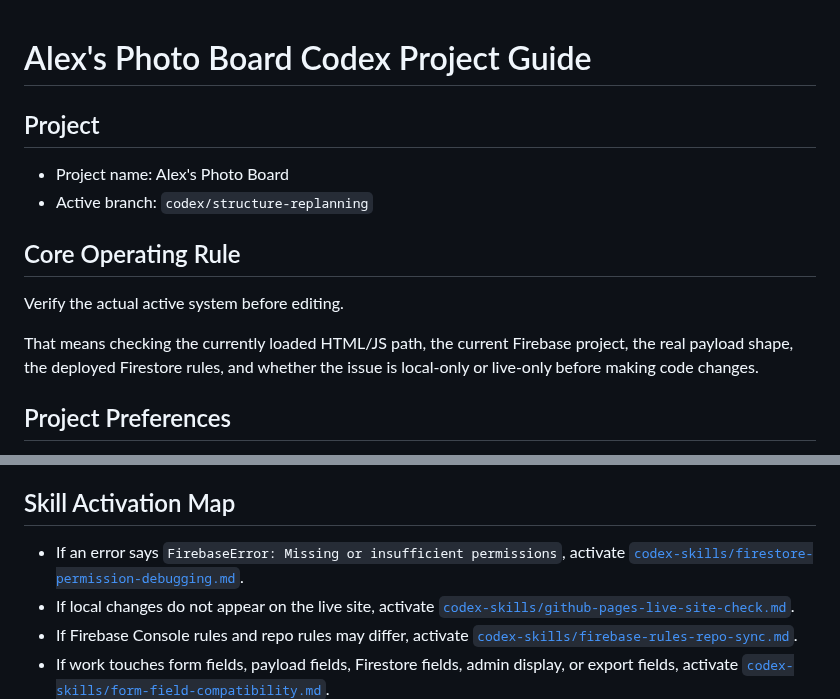
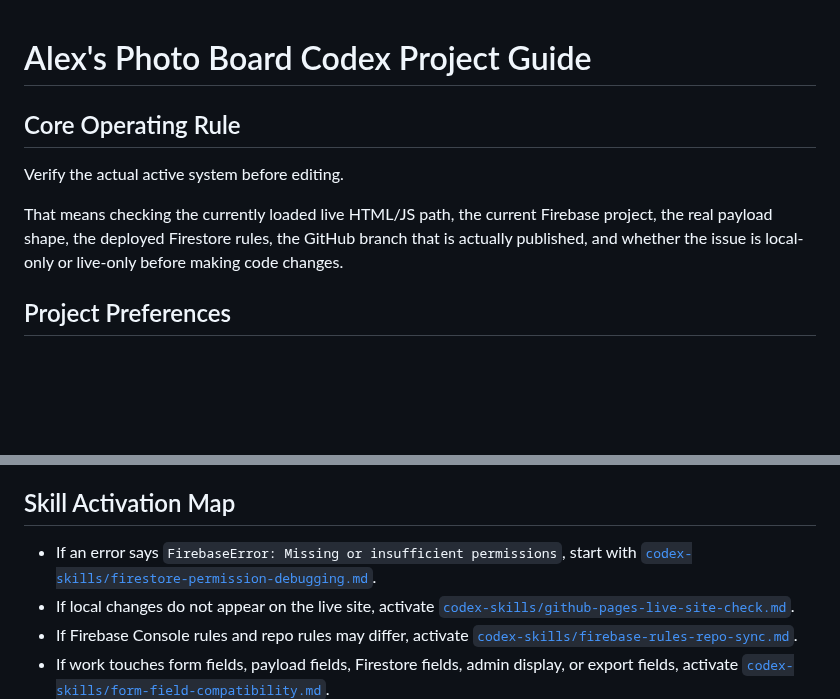
Before and after one commit to sdsdsdsc/alex-website, a Markdown page: CODEX_PROJECT_GUIDE.md, 2 parts joined by grey strips. Rendered like a GitHub page; blank space fills up the shorter version.

Commit message:
Add Codex project guide

```diff
--- a/CODEX_PROJECT_GUIDE.md
+++ b/CODEX_PROJECT_GUIDE.md
@@ -1,15 +1,10 @@
 # Alex's Photo Board Codex Project Guide
-
-## Project
-
-- Project name: Alex's Photo Board
-- Active branch: `codex/structure-replanning`
 
 ## Core Operating Rule
 
 Verify the actual active system before editing.
 
-That means checking the currently loaded HTML/JS path, the current Firebase project, the real payload shape, the deployed Firestore rules, and whether the issue is local-only or live-only before making code changes.
+That means checking the currently loaded live HTML/JS path, the current Firebase project, the real payload shape, the deployed Firestore rules, the GitHub branch that is actually published, and whether the issue is local-only or live-only before making code changes.
 
 ## Project Preferences
 
@@ -25,7 +20,7 @@ That means checking the currently loaded HTML/JS path, the current Firebase proj
 
 ## Skill Activation Map
 
-- If an error says `FirebaseError: Missing or insufficient permissions`, activate [`codex-skills/firestore-permission-debugging.md`](./codex-skills/firestore-permission-debugging.md).
+- If an error says `FirebaseError: Missing or insufficient permissions`, start with [`codex-skills/firestore-permission-debugging.md`](./codex-skills/firestore-permission-debugging.md).
 - If local changes do not appear on the live site, activate [`codex-skills/github-pages-live-site-check.md`](./codex-skills/github-pages-live-site-check.md).
 - If Firebase Console rules and repo rules may differ, activate [`codex-skills/firebase-rules-repo-sync.md`](./codex-skills/firebase-rules-repo-sync.md).
 - If work touches form fields, payload fields, Firestore fields, admin display, or export fields, activate [`codex-skills/form-field-compatibility.md`](./codex-skills/form-field-compatibility.md).
```
